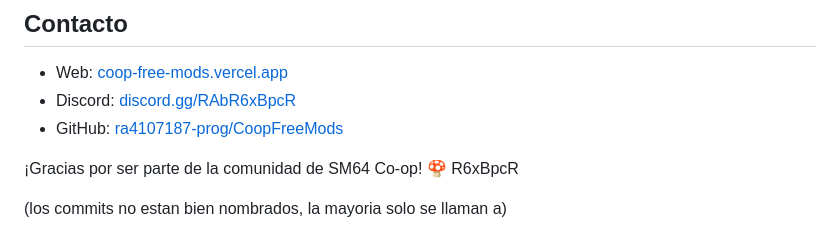
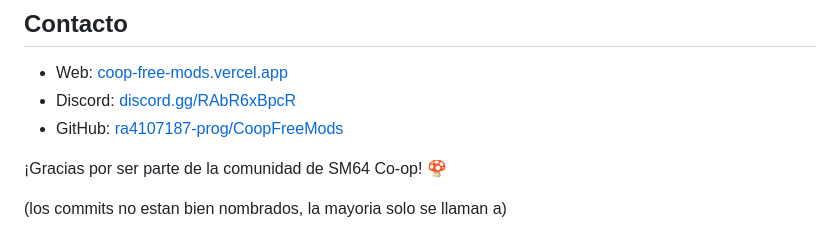
Before and after one commit to ra4107187-prog/CoopFreeMods, a Markdown page: README.md, the part around the change. GitHub-like rendering.

```diff
--- a/README.md
+++ b/README.md
@@ -114,6 +114,5 @@ Si encontrás un bug, abrí un issue o avisá en Discord.
 - GitHub: [ra4107187-prog/CoopFreeMods](https://github.com/ra4107187-prog/CoopFreeMods)
 
 ¡Gracias por ser parte de la comunidad de SM64 Co-op! 🍄
-R6xBpcR
 
 (los commits no estan bien nombrados, la mayoria solo se llaman a)
```
